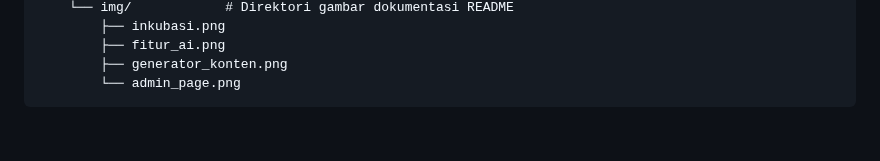
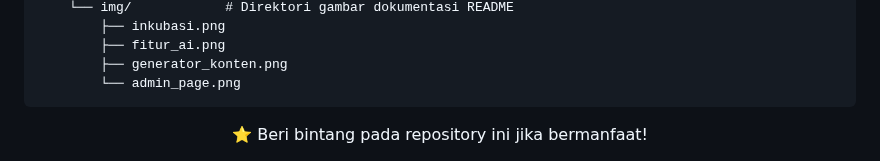
Before and after one commit to Zoyyyyyyy/Project-Magang, a Markdown page: MajuLokal/README.md, the part around the change. Drawn GitHub-style; blank space fills up the shorter version.

````diff
--- a/MajuLokal/README.md
+++ b/MajuLokal/README.md
@@ -163,3 +163,6 @@ MajuLokal/
         ├── generator_konten.png
         └── admin_page.png
 ```
+<div align="center">
+⭐ Beri bintang pada repository ini jika bermanfaat!
+</div>
````
